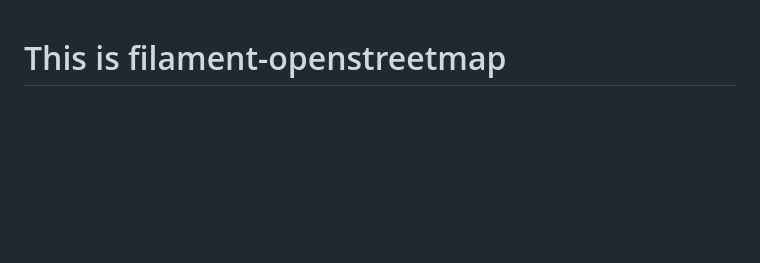
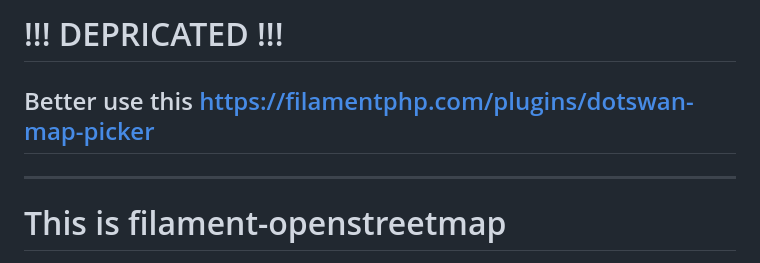
Before and after one commit to Traineratwot/filament-openstreetmap, a Markdown page: README.md, the part around the change. GitHub-like rendering; blank space fills up the shorter version.

```diff
--- a/README.md
+++ b/README.md
@@ -1,3 +1,9 @@
+# !!! DEPRICATED !!!
+## Better use this https://filamentphp.com/plugins/dotswan-map-picker
+
+
+---
+
 # This is filament-openstreetmap
 
 [![Latest Version on Packagist](https://img.shields.io/packagist/v/traineratwot/filament-openstreetmap.svg?style=flat-square)](https://packagist.org/packages/traineratwot/filament-openstreetmap)
```
